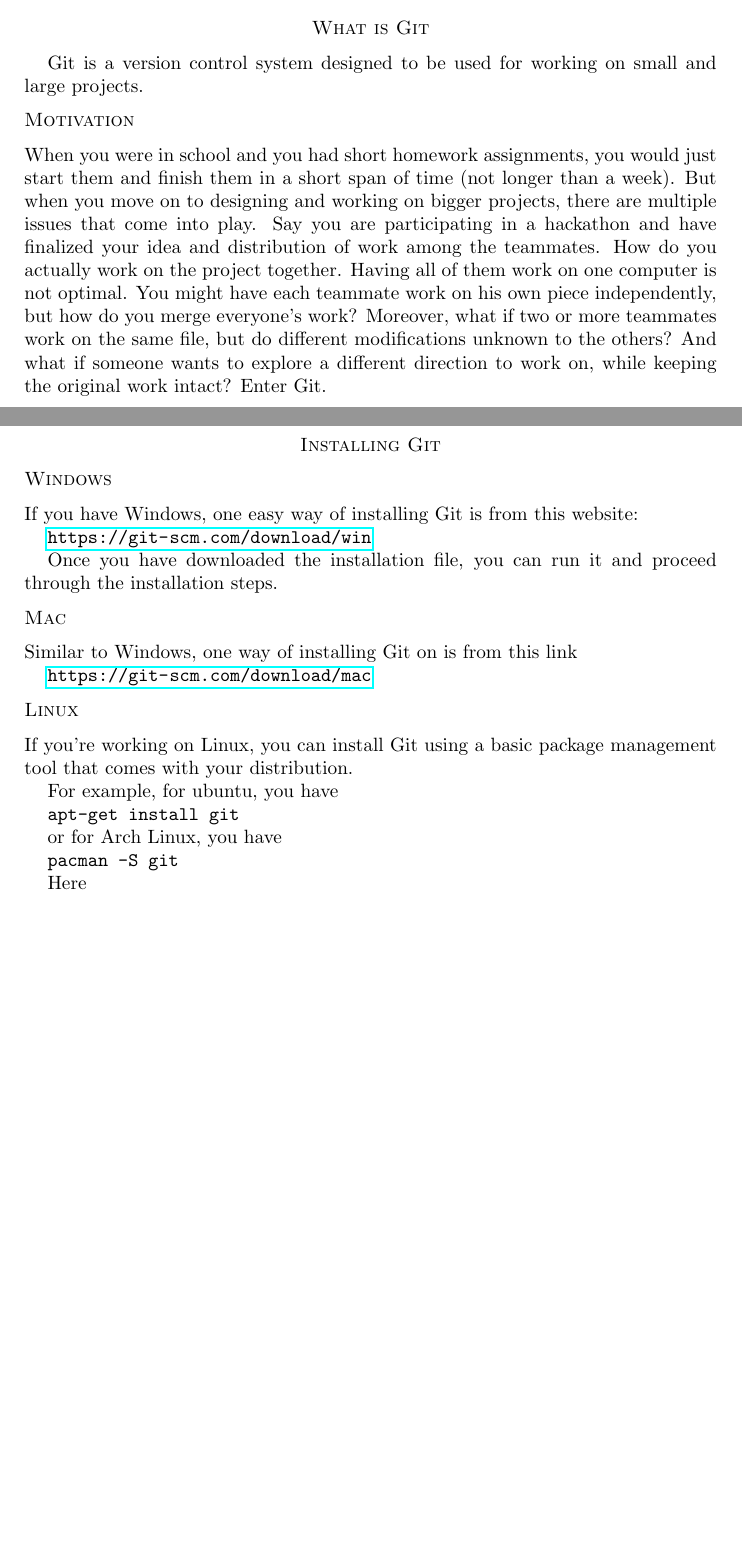
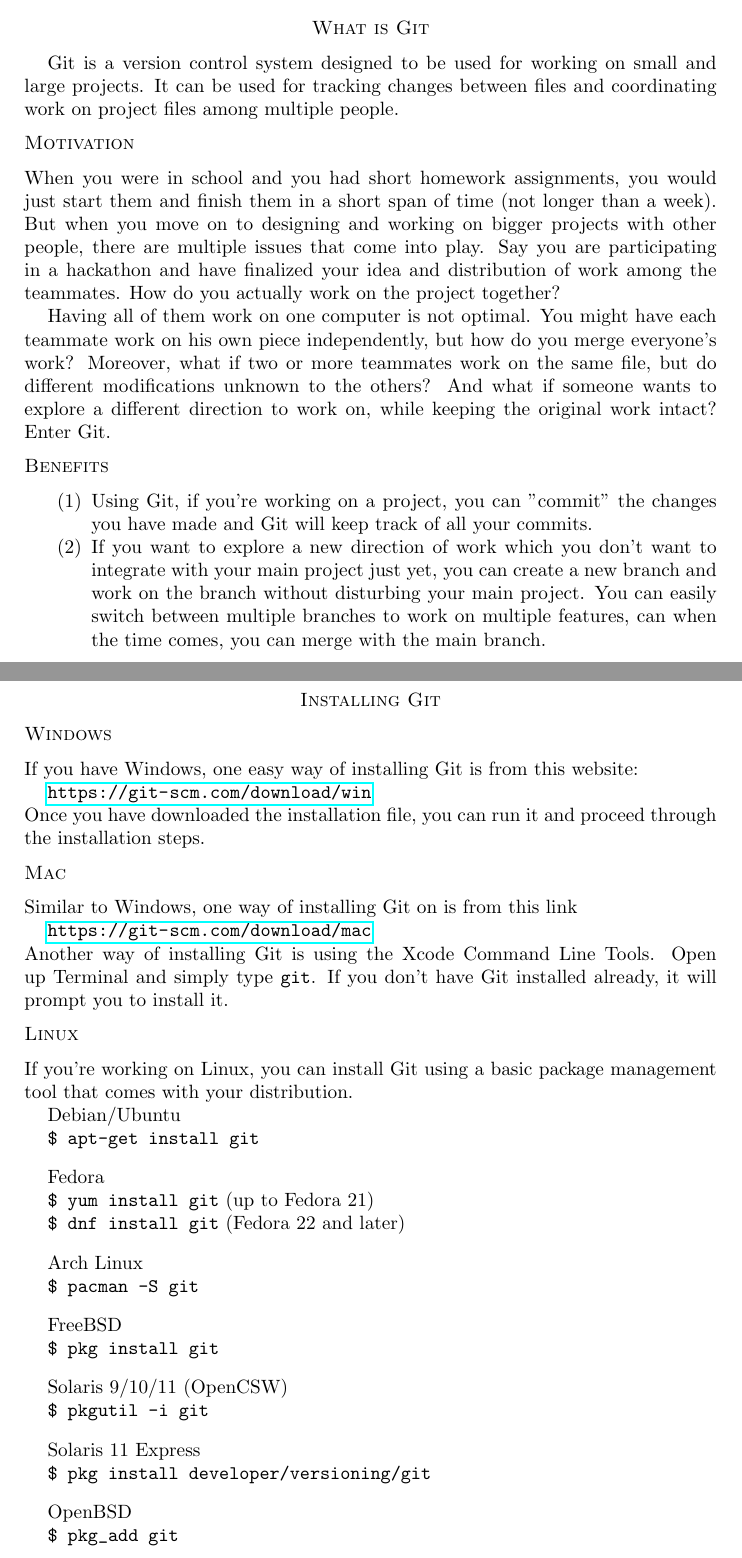
Before and after one commit to evanbergeron/wfp-p4, a LaTeX paper (tex/P4.tex): two parts of pages 2 and 3 of 7, joined at a grey line, cut so that both start at the same text, the shorter picture padded with empty space. Compiled offline with pdfLaTeX.

Commit message:
Updated section on initializing repo, added benefits section in introduction

```diff
--- a/tex/P4.tex
+++ b/tex/P4.tex
@@ -70,10 +70,19 @@ This is a manual on how to set up Git on your computer and set up a basic Git wo
 
 \section*{What is Git}
 
-Git is a version control system designed to be used for working on small and large projects.
+Git is a version control system designed to be used for working on small and large projects. It can be used for tracking changes between files and coordinating work on project files among multiple people.
 
 \subsection*{Motivation}
-When you were in school and you had short homework assignments, you would just start them and finish them in a short span of time (not longer than a week). But when you move on to designing and working on bigger projects, there are multiple issues that come into play. Say you are participating in a hackathon and have finalized your idea and distribution of work among the teammates. How do you actually work on the project together. Having all of them work on one computer is not optimal. You might have each teammate work on his own piece independently, but how do you merge everyone's work? Moreover, what if two or more teammates work on the same file, but do different modifications unknown to the others? And what if someone wants to explore a different direction to work on, while keeping the original work intact? Enter Git.
+When you were in school and you had short homework assignments, you would just start them and finish them in a short span of time (not longer than a week). But when you move on to designing and working on bigger projects with other people, there are multiple issues that come into play. Say you are participating in a hackathon and have finalized your idea and distribution of work among the teammates. How do you actually work on the project together?
+
+Having all of them work on one computer is not optimal. You might have each teammate work on his own piece independently, but how do you merge everyone's work? Moreover, what if two or more teammates work on the same file, but do different modifications unknown to the others? And what if someone wants to explore a different direction to work on, while keeping the original work intact? Enter Git.
+
+\subsection*{Benefits}
+\begin{enumerate}
+	\item Using Git, if you're working on a project, you can "commit" the changes you have made and Git will keep track of all your commits.
+
+	\item If you want to explore a new direction of work which you don't want to integrate with your main project just yet, you can create a new branch and work on the branch without disturbing your main project. You can easily switch between multiple branches to work on multiple features, can when the time comes, you can merge with the main branch.
+\end{enumerate}
 
 \newpage
 
@@ -84,6 +93,7 @@ If you have Windows, one easy way of installing Git is from this website:
 
 \url{https://git-scm.com/download/win}
 
+\noindent
 Once you have downloaded the installation file, you can run it and proceed through the installation steps.
 
 \subsection*{Mac}
@@ -92,16 +102,53 @@ Similar to Windows, one way of installing Git on is from this link
 
 \url{https://git-scm.com/download/mac}
 
+
+\noindent
+Another way of installing Git is using the Xcode Command Line Tools. Open up Terminal
+and simply type \verb|git|. If you don’t have Git installed already, it will prompt you to install it.
+
 \subsection*{Linux}
 
 If you're working on Linux, you can install Git using a basic package management tool that comes with your distribution.
 
-For example, for ubuntu, you have
+Debian/Ubuntu
 
-\verb|apt-get install git|
+\verb|$ apt-get install git|
 
-or for Arch Linux, you have
+\bigskip
 
-\verb|pacman -S git|
+Fedora
 
-Here
+\verb|$ yum install git| (up to Fedora 21)
+
+\verb|$ dnf install git| (Fedora 22 and later)
+
+\bigskip
+
+Arch Linux
+
+\verb|$ pacman -S git|
+
+\bigskip
+
+FreeBSD
+
+\verb|$ pkg install git|
+
+\bigskip
+
+Solaris 9/10/11 (OpenCSW)
+
+\verb|$ pkgutil -i git|
+
+\bigskip
+
+Solaris 11 Express
+
+\verb|$ pkg install developer/versioning/git|
+
+\bigskip
+
+OpenBSD
+
+\verb|$ pkg_add git|
```
Also changed, not shown: tex/P4.pdf, tex/P4.tex (15 more changed lines).
